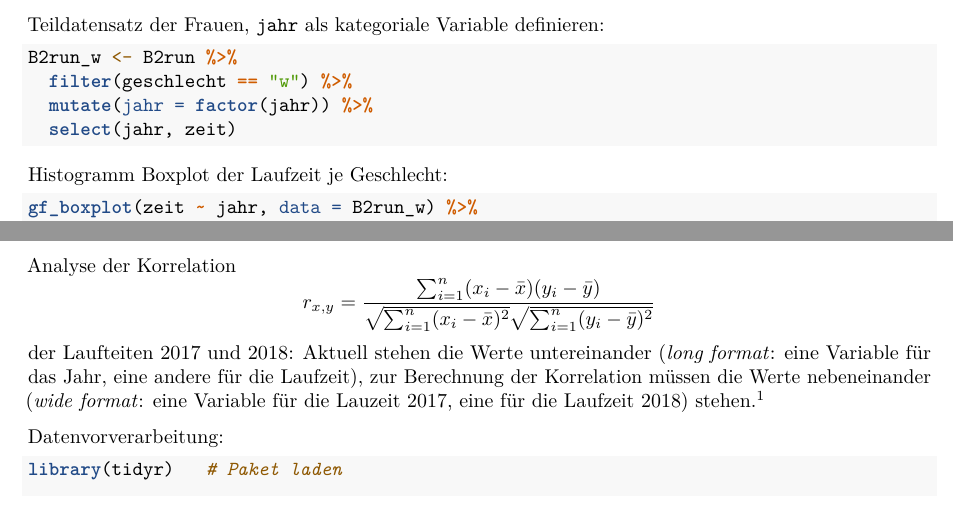
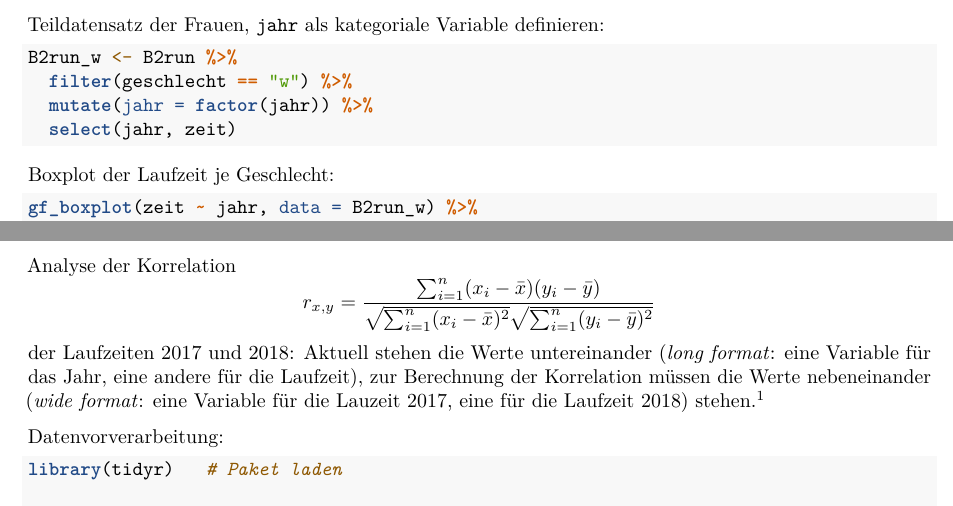
Before and after one commit to luebby/Wiederholungsuebungen, an R Markdown document (WMQD-1028.Rmd): two parts of pages 2 and 3 of 4, joined at a grey line, cut so that both start at the same text. Rendered offline with R 4.5, knitr and Pandoc, then LaTeX, with nearby package versions; some code elsewhere in the file could not run offline; common packages that the code uses without loading them are loaded.

Commit message:
Tippfehler

````diff
--- a/WMQD-1028.Rmd
+++ b/WMQD-1028.Rmd
@@ -49,7 +49,7 @@ B2run_w <- B2run %>%
   select(jahr, zeit)
 ```
 
-Histogramm Boxplot der Laufzeit je Geschlecht:
+Boxplot der Laufzeit je Geschlecht:
 
 ```{r}
 gf_boxplot(zeit ~ jahr, data = B2run_w) %>%
@@ -60,7 +60,7 @@ Was können Sie der Abbildung entnehmen?
 
 \newpage
 
-Analyse der Korrelation $$r_{x,y}=\frac{\sum_{i=1}^n(x_i-\bar{x})(y_i-\bar{y})}{\sqrt{\sum_{i=1}^n(x_i-\bar{x})^2}\sqrt{\sum_{i=1}^n(y_i-\bar{y})^2}}$$ der Laufteiten 2017 und 2018: Aktuell stehen die Werte untereinander (*long format*: eine Variable für das Jahr, eine andere für die Laufzeit), zur Berechnung der Korrelation müssen die Werte nebeneinander (*wide format*: eine Variable für die Lauzeit 2017, eine für die Laufzeit 2018) stehen.^[Nähere Informationen siehe [https://tidyr.tidyverse.org/articles/pivot.html](https://tidyr.tidyverse.org/articles/pivot.html)]
+Analyse der Korrelation $$r_{x,y}=\frac{\sum_{i=1}^n(x_i-\bar{x})(y_i-\bar{y})}{\sqrt{\sum_{i=1}^n(x_i-\bar{x})^2}\sqrt{\sum_{i=1}^n(y_i-\bar{y})^2}}$$ der Laufzeiten 2017 und 2018: Aktuell stehen die Werte untereinander (*long format*: eine Variable für das Jahr, eine andere für die Laufzeit), zur Berechnung der Korrelation müssen die Werte nebeneinander (*wide format*: eine Variable für die Lauzeit 2017, eine für die Laufzeit 2018) stehen.^[Nähere Informationen siehe [https://tidyr.tidyverse.org/articles/pivot.html](https://tidyr.tidyverse.org/articles/pivot.html)]
 
 Datenvorverarbeitung:
 
````
